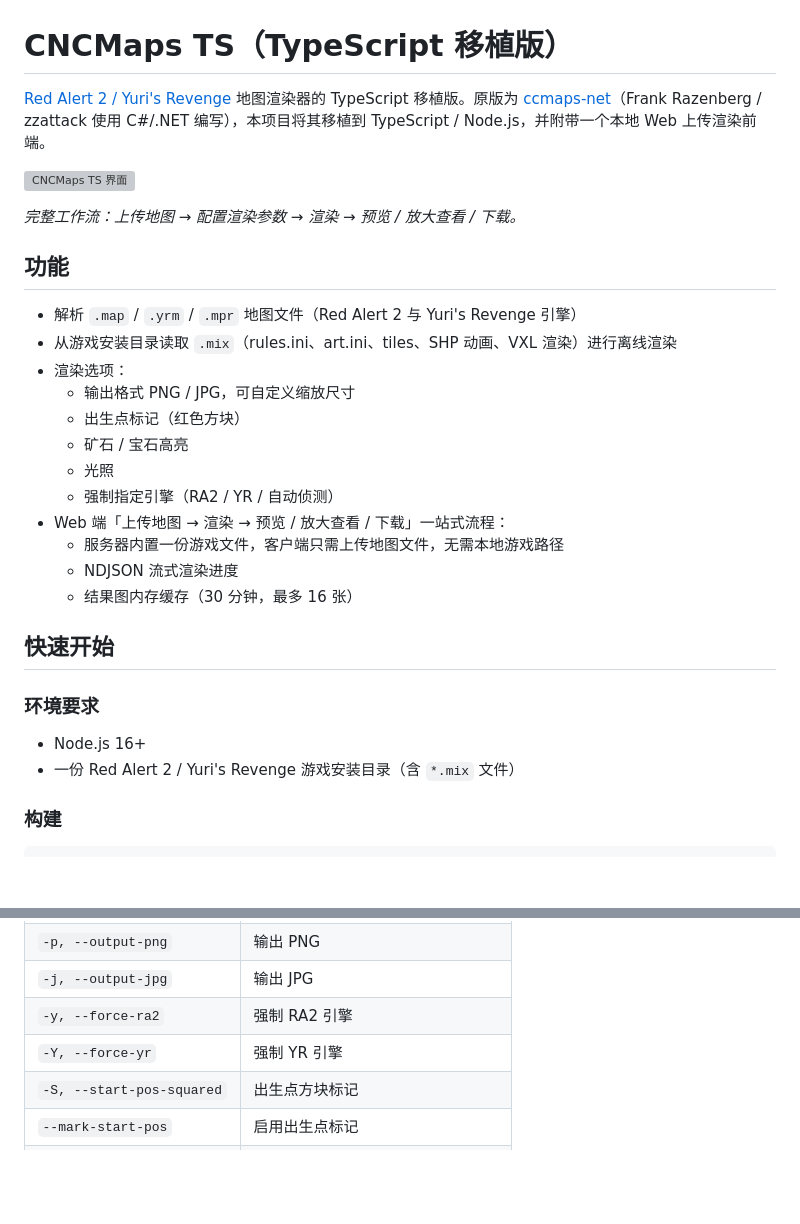
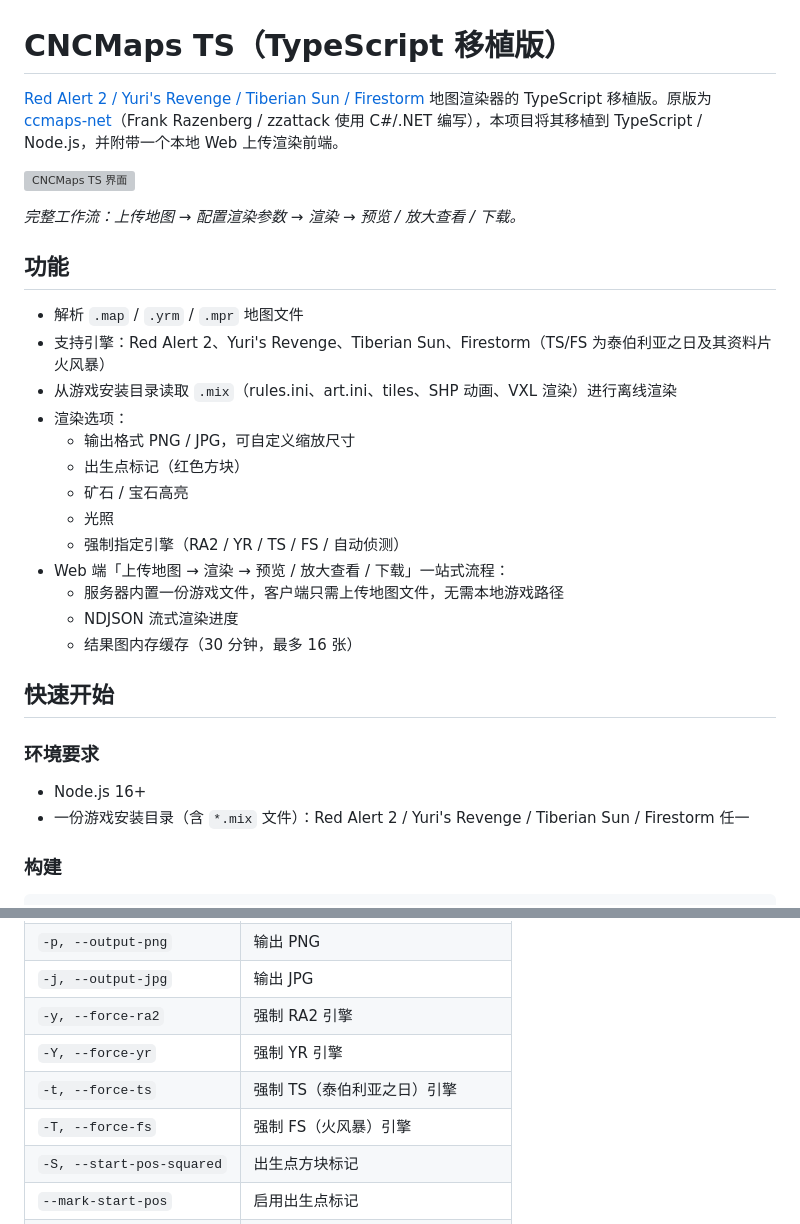
Before and after one commit to 1372704087/ccmaps-ts, a Markdown page: README.md, 2 parts joined by grey strips. Drawn GitHub-style; blank space fills up the shorter version; grey boxes are pictures that could not be loaded.

Commit message:
Mention Tiberian Sun and Firestorm engine support in README

```diff
--- a/README.md
+++ b/README.md
@@ -1,6 +1,6 @@
 # CNCMaps TS（TypeScript 移植版）
 
-[Red Alert 2 / Yuri's Revenge](http://cncnet.org) 地图渲染器的 TypeScript 移植版。原版为 [ccmaps-net](https://github.com/zzattack/ccmaps-net)（Frank Razenberg / zzattack 使用 C#/.NET 编写），本项目将其移植到 TypeScript / Node.js，并附带一个本地 Web 上传渲染前端。
+[Red Alert 2 / Yuri's Revenge / Tiberian Sun / Firestorm](http://cncnet.org) 地图渲染器的 TypeScript 移植版。原版为 [ccmaps-net](https://github.com/zzattack/ccmaps-net)（Frank Razenberg / zzattack 使用 C#/.NET 编写），本项目将其移植到 TypeScript / Node.js，并附带一个本地 Web 上传渲染前端。
 
 ![CNCMaps TS 界面](docs/screenshot.png)
 
@@ -8,14 +8,15 @@
 
 ## 功能
 
-- 解析 `.map` / `.yrm` / `.mpr` 地图文件（Red Alert 2 与 Yuri's Revenge 引擎）
+- 解析 `.map` / `.yrm` / `.mpr` 地图文件
+- 支持引擎：Red Alert 2、Yuri's Revenge、Tiberian Sun、Firestorm（TS/FS 为泰伯利亚之日及其资料片火风暴）
 - 从游戏安装目录读取 `.mix`（rules.ini、art.ini、tiles、SHP 动画、VXL 渲染）进行离线渲染
 - 渲染选项：
   - 输出格式 PNG / JPG，可自定义缩放尺寸
   - 出生点标记（红色方块）
   - 矿石 / 宝石高亮
   - 光照
-  - 强制指定引擎（RA2 / YR / 自动侦测）
+  - 强制指定引擎（RA2 / YR / TS / FS / 自动侦测）
 - Web 端「上传地图 → 渲染 → 预览 / 放大查看 / 下载」一站式流程：
   - 服务器内置一份游戏文件，客户端只需上传地图文件，无需本地游戏路径
   - NDJSON 流式渲染进度
@@ -26,7 +27,7 @@
 ### 环境要求
 
 - Node.js 16+
-- 一份 Red Alert 2 / Yuri's Revenge 游戏安装目录（含 `*.mix` 文件）
+- 一份游戏安装目录（含 `*.mix` 文件）：Red Alert 2 / Yuri's Revenge / Tiberian Sun / Firestorm 任一
 
 ### 构建
 
@@ -57,6 +58,8 @@ node dist/cli.js \
 | `-j, --output-jpg` | 输出 JPG |
 | `-y, --force-ra2` | 强制 RA2 引擎 |
 | `-Y, --force-yr` | 强制 YR 引擎 |
+| `-t, --force-ts` | 强制 TS（泰伯利亚之日）引擎 |
+| `-T, --force-fs` | 强制 FS（火风暴）引擎 |
 | `-S, --start-pos-squared` | 出生点方块标记 |
 | `--mark-start-pos` | 启用出生点标记 |
 | `-r, --mark-ore` | 矿石 / 宝石高亮 |
```
